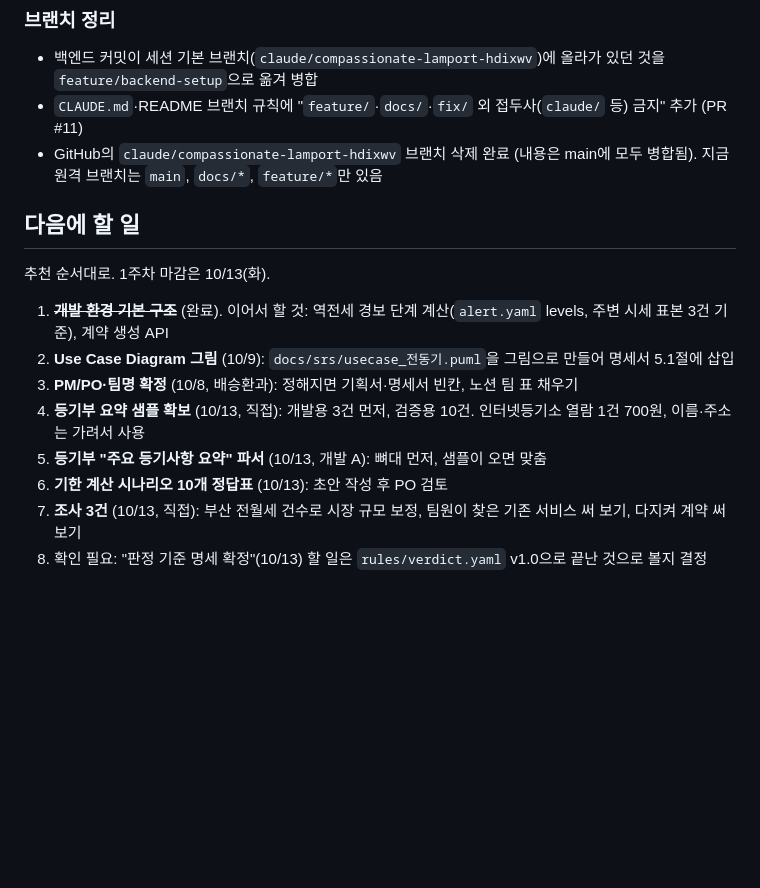
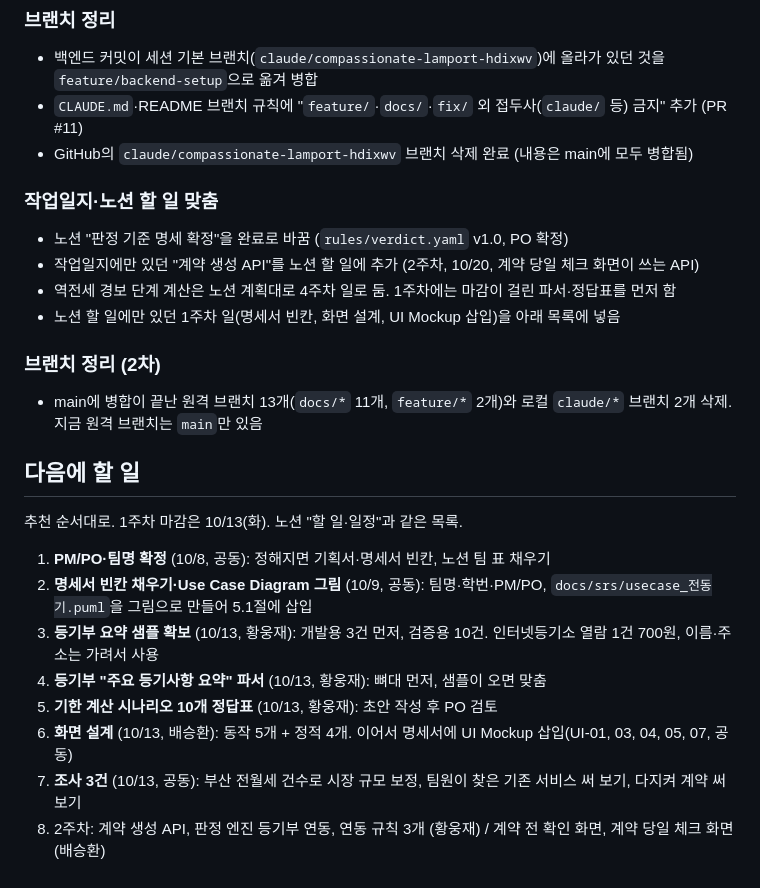
Before and after one commit to polopy07/jeonse_companion, a Markdown page: worklog/2026-10-07.md, the part around the change. Rendered like a GitHub page; blank space fills up the shorter version.

Commit message:
Worklog: sync with Notion tasks, delete merged branches
Co-Authored-By: Claude Opus 5.5 <noreply@anthropic.com>

```diff
--- a/worklog/2026-10-07.md
+++ b/worklog/2026-10-07.md
@@ -73,17 +73,26 @@
 ### 브랜치 정리
 - 백엔드 커밋이 세션 기본 브랜치(`claude/compassionate-lamport-hdixwv`)에 올라가 있던 것을 `feature/backend-setup`으로 옮겨 병합
 - `CLAUDE.md`·README 브랜치 규칙에 "`feature/`·`docs/`·`fix/` 외 접두사(`claude/` 등) 금지" 추가 (PR #11)
-- GitHub의 `claude/compassionate-lamport-hdixwv` 브랜치 삭제 완료 (내용은 main에 모두 병합됨). 지금 원격 브랜치는 `main`, `docs/*`, `feature/*`만 있음
+- GitHub의 `claude/compassionate-lamport-hdixwv` 브랜치 삭제 완료 (내용은 main에 모두 병합됨)
+
+### 작업일지·노션 할 일 맞춤
+- 노션 "판정 기준 명세 확정"을 완료로 바꿈 (`rules/verdict.yaml` v1.0, PO 확정)
+- 작업일지에만 있던 "계약 생성 API"를 노션 할 일에 추가 (2주차, 10/20, 계약 당일 체크 화면이 쓰는 API)
+- 역전세 경보 단계 계산은 노션 계획대로 4주차 일로 둠. 1주차에는 마감이 걸린 파서·정답표를 먼저 함
+- 노션 할 일에만 있던 1주차 일(명세서 빈칸, 화면 설계, UI Mockup 삽입)을 아래 목록에 넣음
+
+### 브랜치 정리 (2차)
+- main에 병합이 끝난 원격 브랜치 13개(`docs/*` 11개, `feature/*` 2개)와 로컬 `claude/*` 브랜치 2개 삭제. 지금 원격 브랜치는 `main`만 있음
 
 ## 다음에 할 일
 
-추천 순서대로. 1주차 마감은 10/13(화).
+추천 순서대로. 1주차 마감은 10/13(화). 노션 "할 일·일정"과 같은 목록.
 
-1. ~~**개발 환경 기본 구조**~~ (완료). 이어서 할 것: 역전세 경보 단계 계산(`alert.yaml` levels, 주변 시세 표본 3건 기준), 계약 생성 API
-2. **Use Case Diagram 그림** (10/9): `docs/srs/usecase_전동기.puml`을 그림으로 만들어 명세서 5.1절에 삽입
-3. **PM/PO·팀명 확정** (10/8, 배승환과): 정해지면 기획서·명세서 빈칸, 노션 팀 표 채우기
-4. **등기부 요약 샘플 확보** (10/13, 직접): 개발용 3건 먼저, 검증용 10건. 인터넷등기소 열람 1건 700원, 이름·주소는 가려서 사용
-5. **등기부 "주요 등기사항 요약" 파서** (10/13, 개발 A): 뼈대 먼저, 샘플이 오면 맞춤
-6. **기한 계산 시나리오 10개 정답표** (10/13): 초안 작성 후 PO 검토
-7. **조사 3건** (10/13, 직접): 부산 전월세 건수로 시장 규모 보정, 팀원이 찾은 기존 서비스 써 보기, 다지켜 계약 써 보기
-8. 확인 필요: "판정 기준 명세 확정"(10/13) 할 일은 `rules/verdict.yaml` v1.0으로 끝난 것으로 볼지 결정
+1. **PM/PO·팀명 확정** (10/8, 공동): 정해지면 기획서·명세서 빈칸, 노션 팀 표 채우기
+2. **명세서 빈칸 채우기·Use Case Diagram 그림** (10/9, 공동): 팀명·학번·PM/PO, `docs/srs/usecase_전동기.puml`을 그림으로 만들어 5.1절에 삽입
+3. **등기부 요약 샘플 확보** (10/13, 황웅재): 개발용 3건 먼저, 검증용 10건. 인터넷등기소 열람 1건 700원, 이름·주소는 가려서 사용
+4. **등기부 "주요 등기사항 요약" 파서** (10/13, 황웅재): 뼈대 먼저, 샘플이 오면 맞춤
+5. **기한 계산 시나리오 10개 정답표** (10/13, 황웅재): 초안 작성 후 PO 검토
+6. **화면 설계** (10/13, 배승환): 동작 5개 + 정적 4개. 이어서 명세서에 UI Mockup 삽입(UI-01, 03, 04, 05, 07, 공동)
+7. **조사 3건** (10/13, 공동): 부산 전월세 건수로 시장 규모 보정, 팀원이 찾은 기존 서비스 써 보기, 다지켜 계약 써 보기
+8. 2주차: 계약 생성 API, 판정 엔진 등기부 연동, 연동 규칙 3개 (황웅재) / 계약 전 확인 화면, 계약 당일 체크 화면 (배승환)
```
